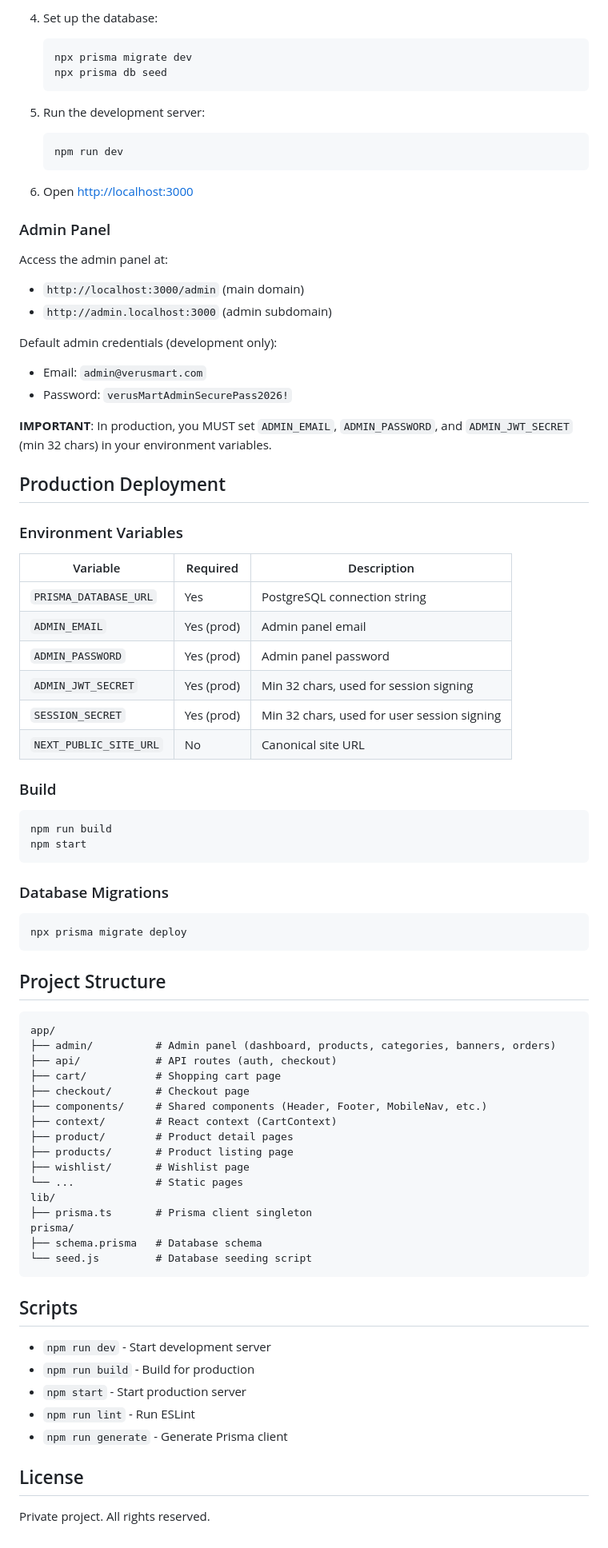
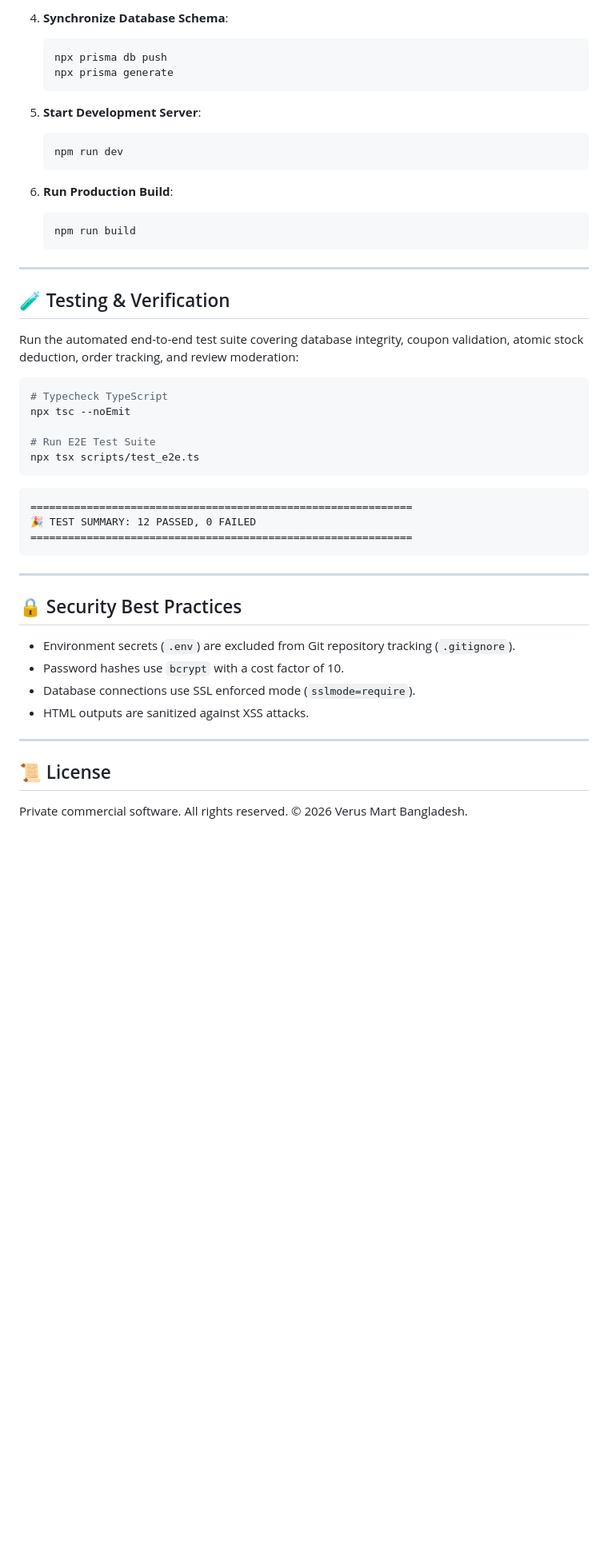
Before and after one commit to sajidhossain8272/VerusMart, a Markdown page: README.md, the part around one of its changes. Shown at 80% size. Drawn GitHub-style; blank space fills up the shorter version.

````diff
--- a/README.md
+++ b/README.md
@@ -49,85 +129,52 @@ A production-ready e-commerce platform built with Next.js 16, React 19, Prisma,
    ```
 
-4. Set up the database:
+4. **Synchronize Database Schema**:
    ```bash
-   npx prisma migrate dev
-   npx prisma db seed
+   npx prisma db push
+   npx prisma generate
    ```
 
-5. Run the development server:
+5. **Start Development Server**:
    ```bash
    npm run dev
    ```
 
-6. Open [http://localhost:3000](http://localhost:3000)
+6. **Run Production Build**:
+   ```bash
+   npm run build
+   ```
 
-### Admin Panel
+---
 
-Access the admin panel at:
-- `http://localhost:3000/admin` (main domain)
-- `http://admin.localhost:3000` (admin subdomain)
+## 🧪 Testing & Verification
 
-Default admin credentials (development only):
-- Email: `admin@verusmart.com`
-- Password: `verusMartAdminSecurePass2026!`
-
-**IMPORTANT**: In production, you MUST set `ADMIN_EMAIL`, `ADMIN_PASSWORD`, and `ADMIN_JWT_SECRET` (min 32 chars) in your environment variables.
-
-## Production Deployment
-
-### Environment Variables
-
-| Variable | Required | Description |
-|----------|----------|-------------|
-| `PRISMA_DATABASE_URL` | Yes | PostgreSQL connection string |
-| `ADMIN_EMAIL` | Yes (prod) | Admin panel email |
-| `ADMIN_PASSWORD` | Yes (prod) | Admin panel password |
-| `ADMIN_JWT_SECRET` | Yes (prod) | Min 32 chars, used for session signing |
-| `SESSION_SECRET` | Yes (prod) | Min 32 chars, used for user session signing |
-| `NEXT_PUBLIC_SITE_URL` | No | Canonical site URL |
-
-### Build
+Run the automated end-to-end test suite covering database integrity, coupon validation, atomic stock deduction, order tracking, and review moderation:
 
 ```bash
-npm run build
-npm start
+# Typecheck TypeScript
+npx tsc --noEmit
+
+# Run E2E Test Suite
+npx tsx scripts/test_e2e.ts
 ```
 
-### Database Migrations
-
-```bash
-npx prisma migrate deploy
+```text
+=============================================================
+🎉 TEST SUMMARY: 12 PASSED, 0 FAILED
+=============================================================
 ```
 
-## Project Structure
+---
 
-```
-app/
-├── admin/          # Admin panel (dashboard, products, categories, banners, orders)
-├── api/            # API routes (auth, checkout)
-├── cart/           # Shopping cart page
-├── checkout/       # Checkout page
-├── components/     # Shared components (Header, Footer, MobileNav, etc.)
-├── context/        # React context (CartContext)
-├── product/        # Product detail pages
-├── products/       # Product listing page
-├── wishlist/       # Wishlist page
-└── ...             # Static pages
-lib/
-├── prisma.ts       # Prisma client singleton
-prisma/
-├── schema.prisma   # Database schema
-└── seed.js         # Database seeding script
-```
+## 🔒 Security Best Practices
 
-## Scripts
+- Environment secrets (`.env`) are excluded from Git repository tracking (`.gitignore`).
+- Password hashes use `bcrypt` with a cost factor of 10.
+- Database connections use SSL enforced mode (`sslmode=require`).
+- HTML outputs are sanitized against XSS attacks.
 
-- `npm run dev` - Start development server
-- `npm run build` - Build for production
-- `npm start` - Start production server
-- `npm run lint` - Run ESLint
-- `npm run generate` - Generate Prisma client
+---
 
-## License
+## 📜 License
 
-Private project. All rights reserved.
+Private commercial software. All rights reserved. &copy; 2026 Verus Mart Bangladesh.
````
Also changed, not shown: other parts of README.md (+105 -25 lines), public/docs/images/admin_dashboard.png (added), public/docs/images/checkout_receipt.png (added), public/docs/images/homepage.png (added), public/docs/images/product_details.png (added).
